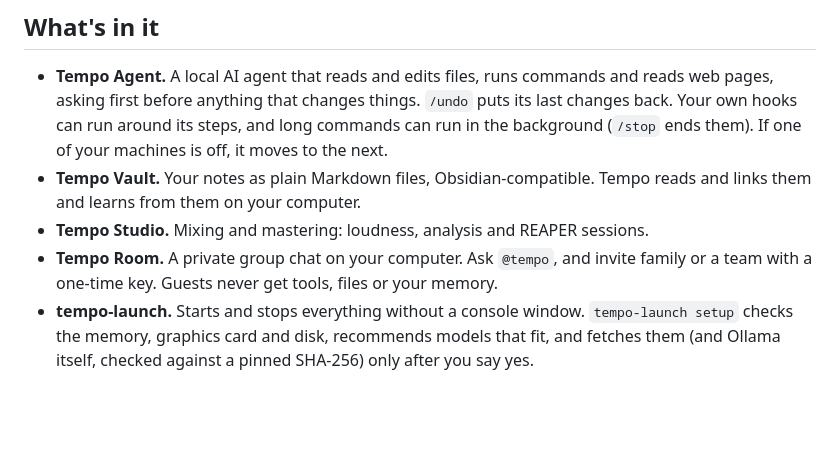
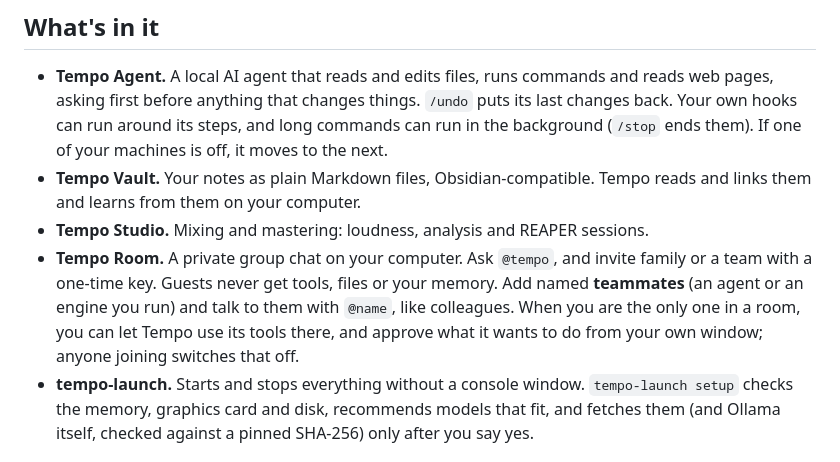
Before and after one commit to Perennos/perennos-tempo, a Markdown page: .github/release-notes/v2.0.0.md, the part around the change. Rendered like a GitHub page; blank space fills up the shorter version.

Commit message:
Release notes: Room teammates, and tools when you are alone in a room
Co-Authored-By: Claude Sonnet 5.5 <noreply@anthropic.com>
Claude-Session: https://claude.ai/code/session_01EcaBjFYVMhZNJxqzPvgrqm

```diff
--- a/.github/release-notes/v2.0.0.md
+++ b/.github/release-notes/v2.0.0.md
@@ -5,7 +5,7 @@ Perennos Tempo 2.0 adds the apps: local AI tools you install on your own compute
 - **Tempo Agent.** A local AI agent that reads and edits files, runs commands and reads web pages, asking first before anything that changes things. `/undo` puts its last changes back. Your own hooks can run around its steps, and long commands can run in the background (`/stop` ends them). If one of your machines is off, it moves to the next.
 - **Tempo Vault.** Your notes as plain Markdown files, Obsidian-compatible. Tempo reads and links them and learns from them on your computer.
 - **Tempo Studio.** Mixing and mastering: loudness, analysis and REAPER sessions.
-- **Tempo Room.** A private group chat on your computer. Ask `@tempo`, and invite family or a team with a one-time key. Guests never get tools, files or your memory.
+- **Tempo Room.** A private group chat on your computer. Ask `@tempo`, and invite family or a team with a one-time key. Guests never get tools, files or your memory. Add named **teammates** (an agent or an engine you run) and talk to them with `@name`, like colleagues. When you are the only one in a room, you can let Tempo use its tools there, and approve what it wants to do from your own window; anyone joining switches that off.
 - **tempo-launch.** Starts and stops everything without a console window. `tempo-launch setup` checks the memory, graphics card and disk, recommends models that fit, and fetches them (and Ollama itself, checked against a pinned SHA-256) only after you say yes.
 
 ## Downloads
```
